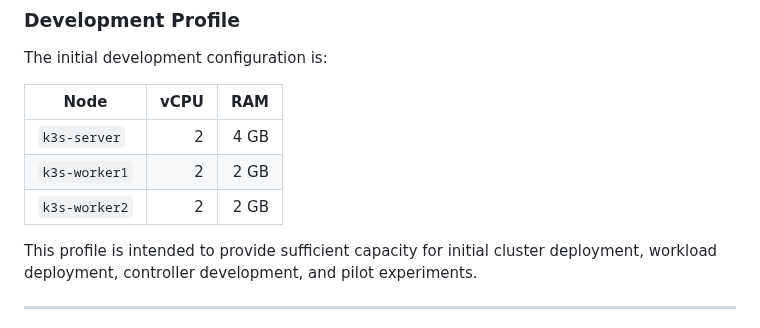
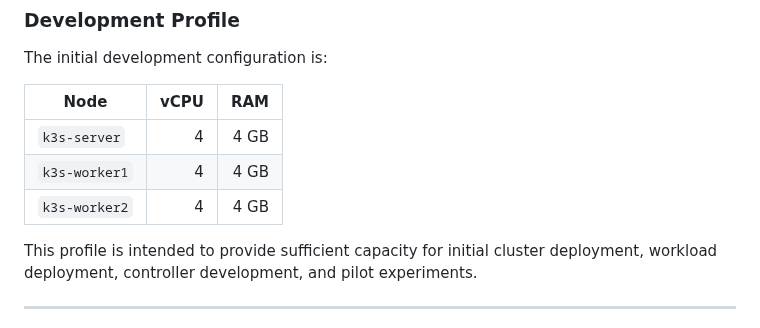
Before and after one commit to danielkawuma/failure-aware-k8s, a Markdown page: docs/testbed.md, the part around one of its changes. Drawn GitHub-style.

```diff
--- a/docs/testbed.md
+++ b/docs/testbed.md
@@ -244,9 +247,9 @@ The initial development configuration is:
 
 | Node | vCPU | RAM |
 |---|---:|---:|
-| `k3s-server` | 2 | 4 GB |
-| `k3s-worker1` | 2 | 2 GB |
-| `k3s-worker2` | 2 | 2 GB |
+| `k3s-server` | 4 | 4 GB |
+| `k3s-worker1` | 4 | 4 GB |
+| `k3s-worker2` | 4 | 4 GB |
 
 This profile is intended to provide sufficient capacity for initial
 cluster deployment, workload deployment, controller development, and
```
Also changed, not shown: other parts of docs/testbed.md (+8 -5 lines), docs/image.png (added).
